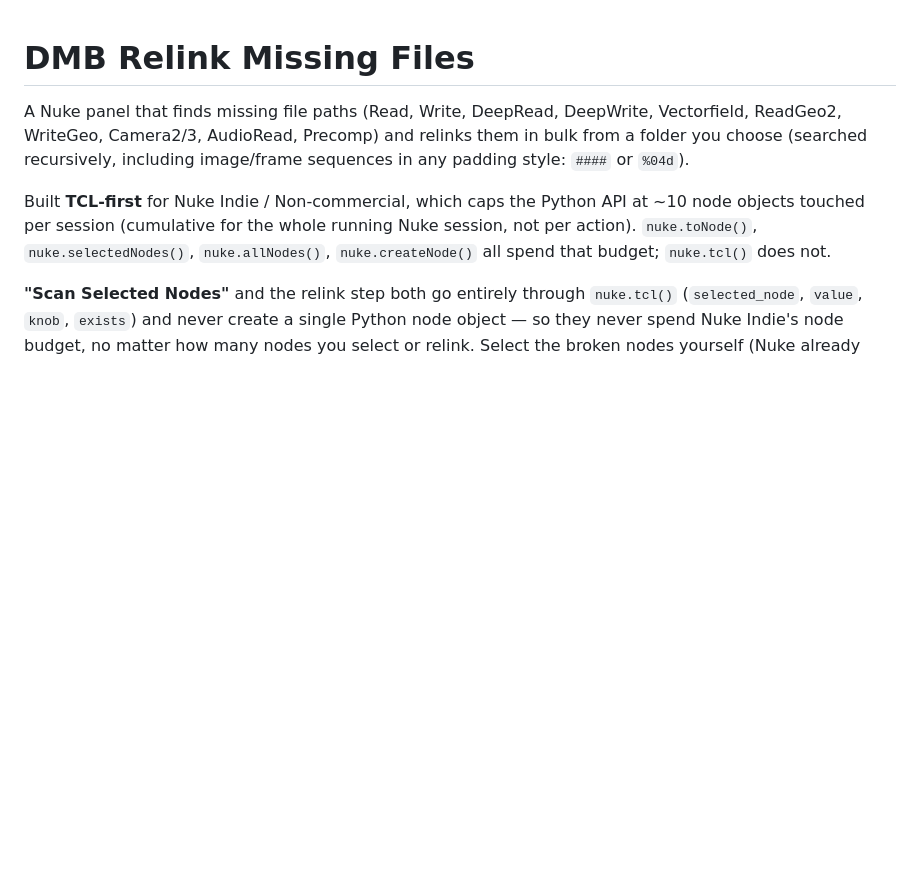
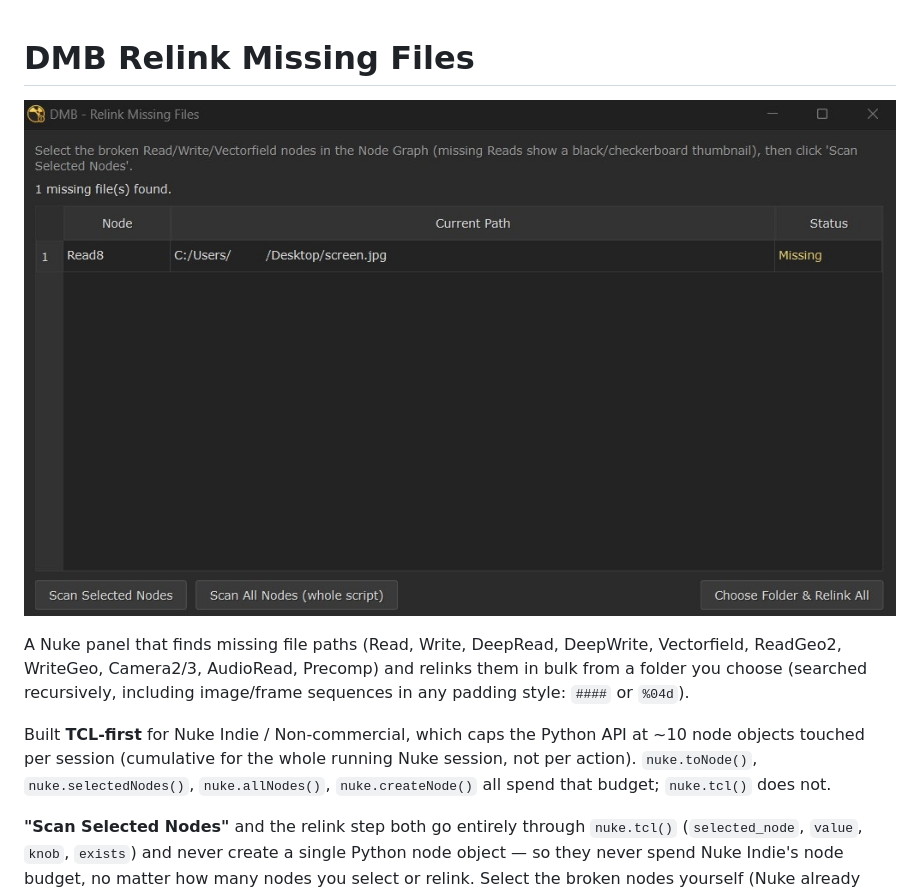
Before and after one commit to dborel-hub/dmb-relink-missing-files, a Markdown page: README.md, the part around the change. Rendered like a GitHub page; pictures changed too: screenshots/panel.png (added); blank space fills up the shorter version.

Commit message:
docs: add panel screenshot to README

```diff
--- a/README.md
+++ b/README.md
@@ -1,4 +1,6 @@
 # DMB Relink Missing Files
+
+![DMB Relink Missing Files panel](screenshots/panel.png)
 
 A Nuke panel that finds missing file paths (Read, Write, DeepRead,
 DeepWrite, Vectorfield, ReadGeo2, WriteGeo, Camera2/3, AudioRead, Precomp)
```
